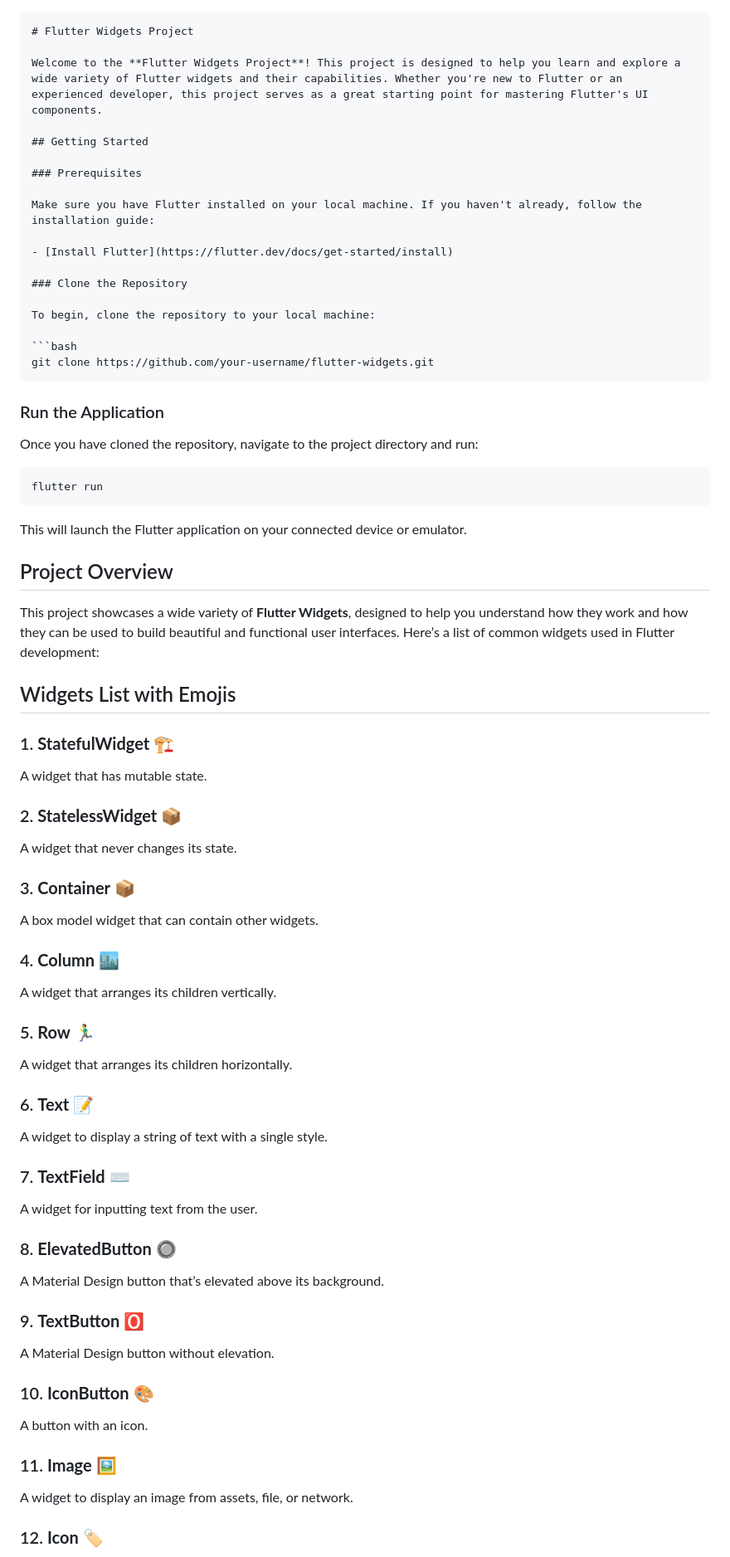
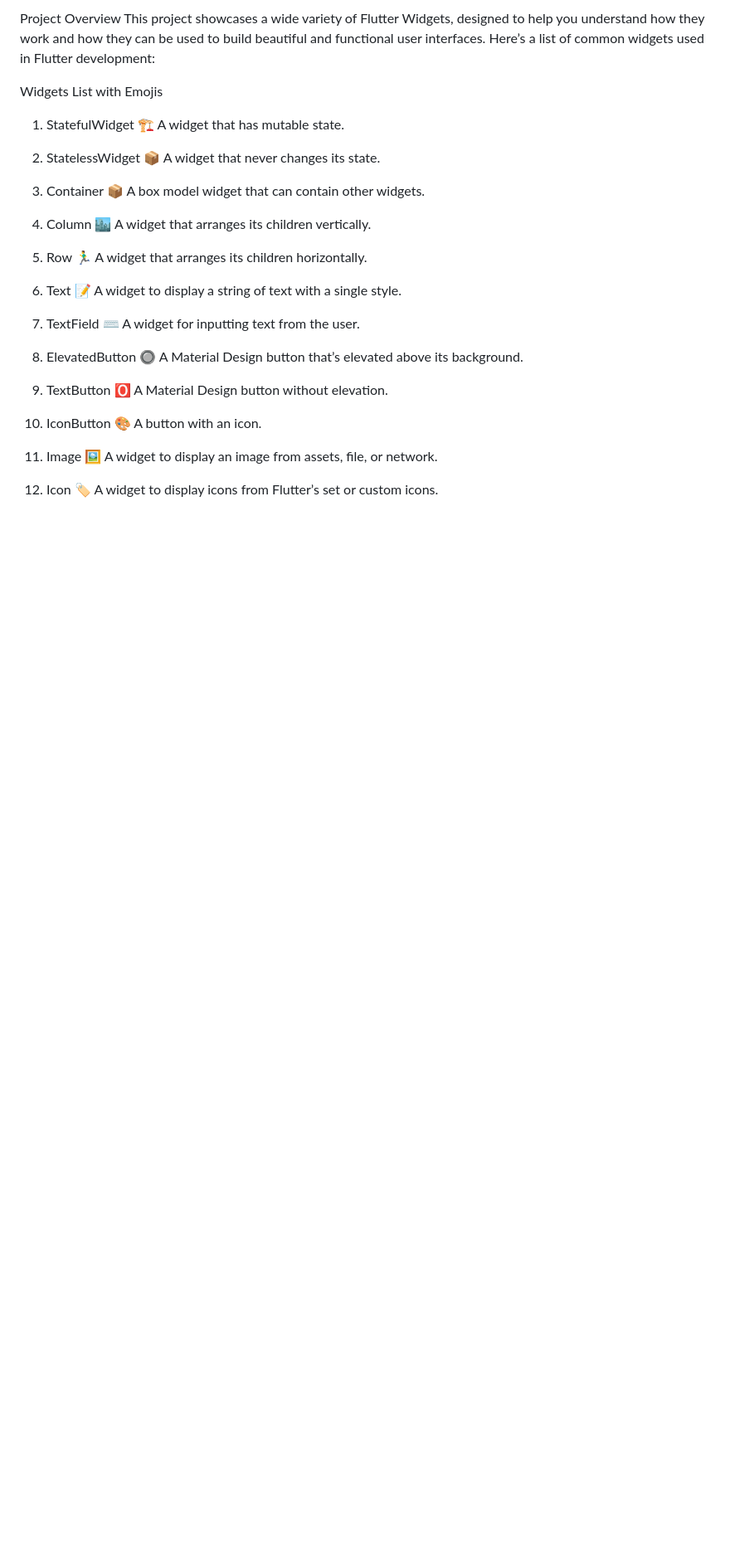
Before and after one commit to jaiminrakholiya/Flutter_widgets, a Markdown page: README.md, the part around the change printed below. Shown: that part at 83% size. GitHub-like rendering; blank space fills up the shorter version.

````diff
--- a/README.md
+++ b/README.md
@@ -1,75 +1,40 @@
+Project Overview
+This project showcases a wide variety of Flutter Widgets, designed to help you understand how they work and how they can be used to build beautiful and functional user interfaces. Here’s a list of common widgets used in Flutter development:
 
-
-```markdown
-# Flutter Widgets Project
-
-Welcome to the **Flutter Widgets Project**! This project is designed to help you learn and explore a wide variety of Flutter widgets and their capabilities. Whether you're new to Flutter or an experienced developer, this project serves as a great starting point for mastering Flutter's UI components.
-
-## Getting Started
-
-### Prerequisites
-
-Make sure you have Flutter installed on your local machine. If you haven't already, follow the installation guide:
-
-- [Install Flutter](https://flutter.dev/docs/get-started/install)
-
-### Clone the Repository
-
-To begin, clone the repository to your local machine:
-
-```bash
-git clone https://github.com/your-username/flutter-widgets.git
-```
-
-### Run the Application
-
-Once you have cloned the repository, navigate to the project directory and run:
-
-```bash
-flutter run
-```
-
-This will launch the Flutter application on your connected device or emulator.
-
-## Project Overview
-
-This project showcases a wide variety of **Flutter Widgets**, designed to help you understand how they work and how they can be used to build beautiful and functional user interfaces. Here’s a list of common widgets used in Flutter development:
-
-## Widgets List with Emojis
-
-### 1. **StatefulWidget** 🏗️
+Widgets List with Emojis
+1. StatefulWidget 🏗️
 A widget that has mutable state.
 
-### 2. **StatelessWidget** 📦
+2. StatelessWidget 📦
 A widget that never changes its state.
 
-### 3. **Container** 📦
+3. Container 📦
 A box model widget that can contain other widgets.
 
-### 4. **Column** 🏙️
+4. Column 🏙️
 A widget that arranges its children vertically.
 
-### 5. **Row** 🏃‍♂️
+5. Row 🏃‍♂️
 A widget that arranges its children horizontally.
 
-### 6. **Text** 📝
+6. Text 📝
 A widget to display a string of text with a single style.
 
-### 7. **TextField** ⌨️
+7. TextField ⌨️
 A widget for inputting text from the user.
 
-### 8. **ElevatedButton** 🔘
+8. ElevatedButton 🔘
 A Material Design button that’s elevated above its background.
 
-### 9. **TextButton** 🅾️
+9. TextButton 🅾️
 A Material Design button without elevation.
 
-### 10. **IconButton** 🎨
+10. IconButton 🎨
 A button with an icon.
 
-### 11. **Image** 🖼️
+11. Image 🖼️
 A widget to display an image from assets, file, or network.
 
-### 12. **Icon** 🏷️
+12. Icon 🏷️
 A widget to display icons from Flutter’s set or custom icons.
 
````
Also changed, not shown: other parts of README.md (+57 -64 lines).
